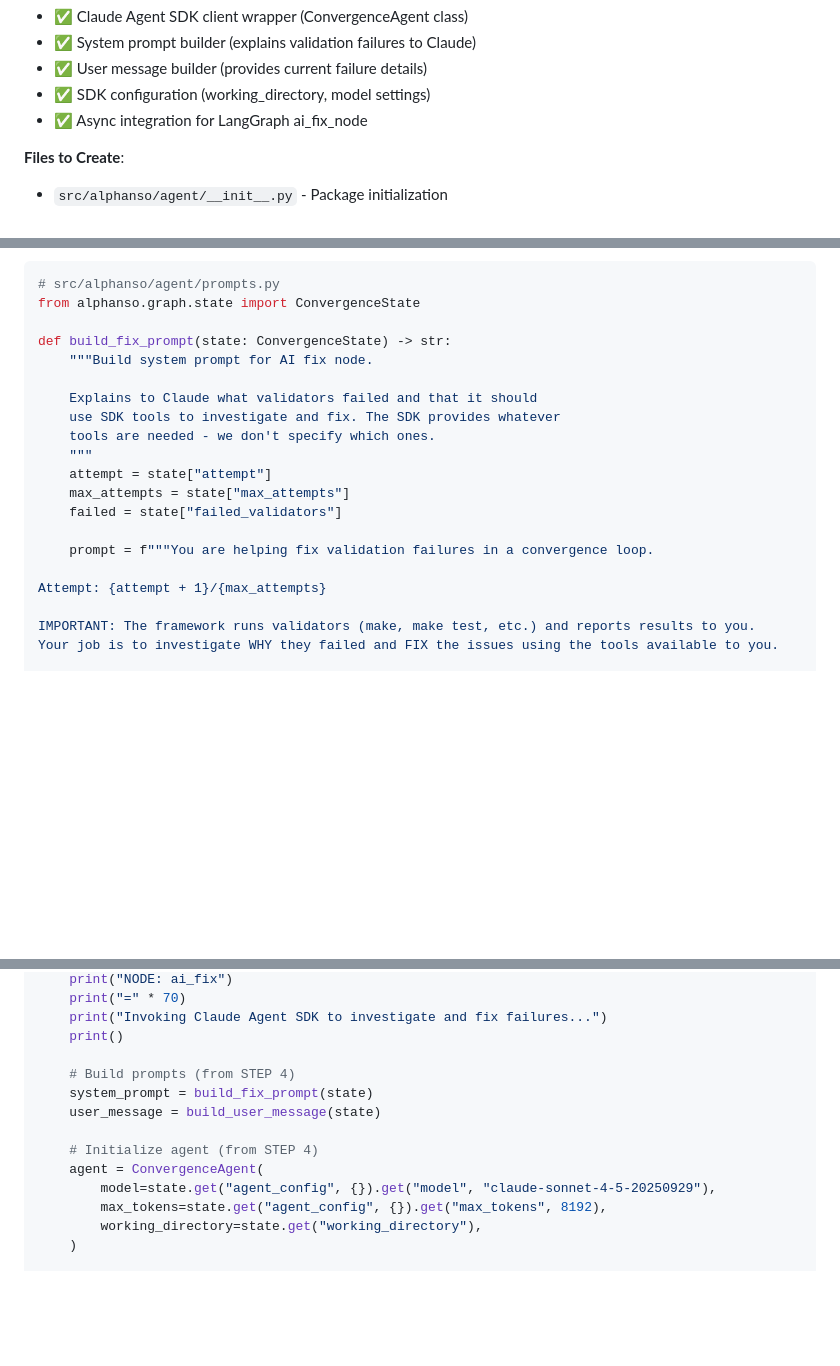
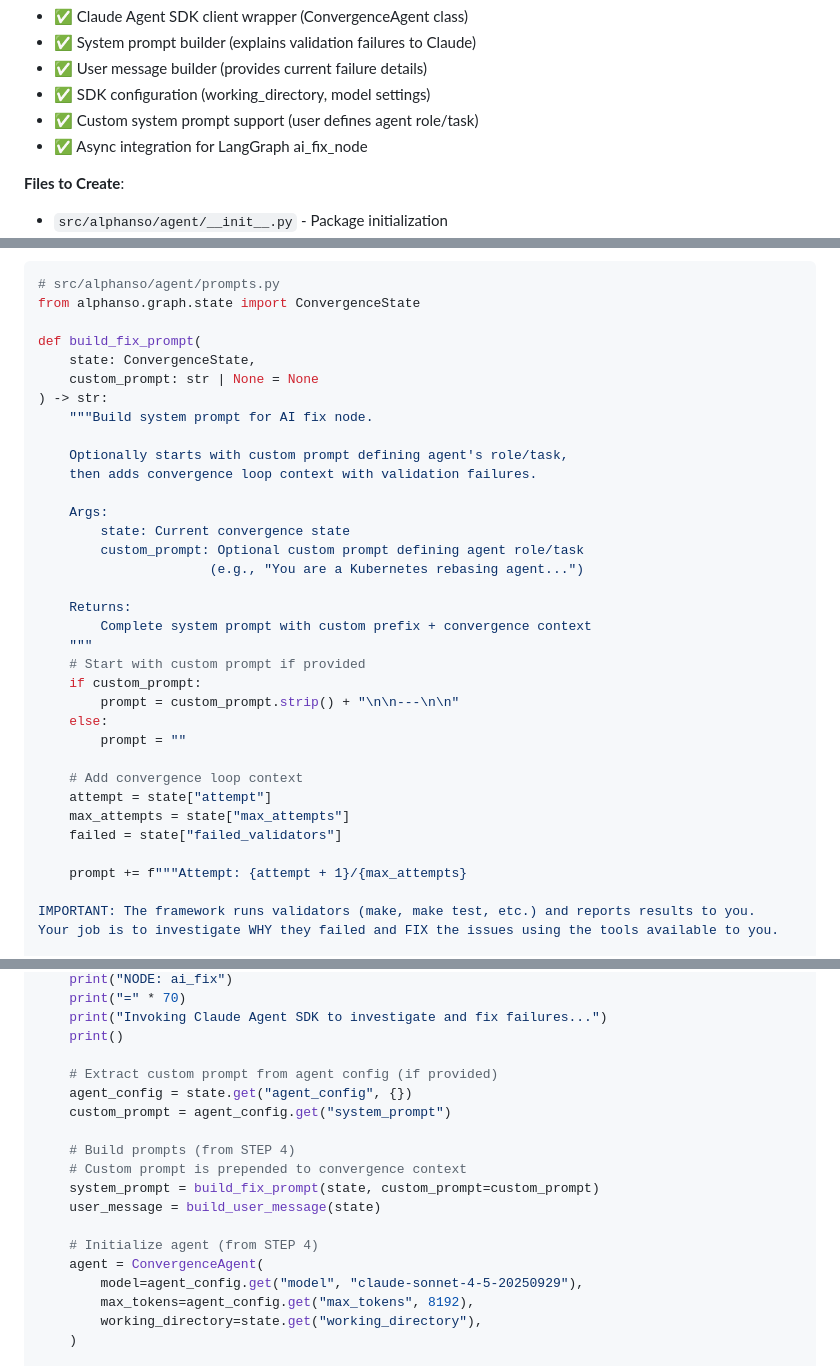
Before and after one commit to harche/alphanso, a Markdown page: AI_CONVERGENCE_FRAMEWORK_PLAN_LANGGRAPH_CORRECTED.md, 3 parts joined by grey strips. GitHub-like rendering; blank space fills up the shorter version.

```diff
--- a/AI_CONVERGENCE_FRAMEWORK_PLAN_LANGGRAPH_CORRECTED.md
+++ b/AI_CONVERGENCE_FRAMEWORK_PLAN_LANGGRAPH_CORRECTED.md
@@ -1184,6 +1184,7 @@ validate → decide
 - ✅ System prompt builder (explains validation failures to Claude)
 - ✅ User message builder (provides current failure details)
 - ✅ SDK configuration (working_directory, model settings)
+- ✅ Custom system prompt support (user defines agent role/task)
 - ✅ Async integration for LangGraph ai_fix_node
 
 **Files to Create**:
@@ -1279,20 +1280,35 @@ class ConvergenceAgent:
 # src/alphanso/agent/prompts.py
 from alphanso.graph.state import ConvergenceState
 
-def build_fix_prompt(state: ConvergenceState) -> str:
+def build_fix_prompt(
+    state: ConvergenceState,
+    custom_prompt: str | None = None
+) -> str:
     """Build system prompt for AI fix node.
 
-    Explains to Claude what validators failed and that it should
-    use SDK tools to investigate and fix. The SDK provides whatever
-    tools are needed - we don't specify which ones.
+    Optionally starts with custom prompt defining agent's role/task,
+    then adds convergence loop context with validation failures.
+
+    Args:
+        state: Current convergence state
+        custom_prompt: Optional custom prompt defining agent role/task
+                      (e.g., "You are a Kubernetes rebasing agent...")
+
+    Returns:
+        Complete system prompt with custom prefix + convergence context
     """
+    # Start with custom prompt if provided
+    if custom_prompt:
+        prompt = custom_prompt.strip() + "\n\n---\n\n"
+    else:
+        prompt = ""
+
+    # Add convergence loop context
     attempt = state["attempt"]
     max_attempts = state["max_attempts"]
     failed = state["failed_validators"]
 
-    prompt = f"""You are helping fix validation failures in a convergence loop.
-
-Attempt: {attempt + 1}/{max_attempts}
+    prompt += f"""Attempt: {attempt + 1}/{max_attempts}
 
 IMPORTANT: The framework runs validators (make, make test, etc.) and reports results to you.
 Your job is to investigate WHY they failed and FIX the issues using the tools available to you.
@@ -1414,14 +1544,19 @@ async def ai_fix_node(state: ConvergenceState) -> dict[str, Any]:
     print("Invoking Claude Agent SDK to investigate and fix failures...")
     print()
 
+    # Extract custom prompt from agent config (if provided)
+    agent_config = state.get("agent_config", {})
+    custom_prompt = agent_config.get("system_prompt")
+
     # Build prompts (from STEP 4)
-    system_prompt = build_fix_prompt(state)
+    # Custom prompt is prepended to convergence context
+    system_prompt = build_fix_prompt(state, custom_prompt=custom_prompt)
     user_message = build_user_message(state)
 
     # Initialize agent (from STEP 4)
     agent = ConvergenceAgent(
-        model=state.get("agent_config", {}).get("model", "claude-sonnet-4-5-20250929"),
-        max_tokens=state.get("agent_config", {}).get("max_tokens", 8192),
+        model=agent_config.get("model", "claude-sonnet-4-5-20250929"),
+        max_tokens=agent_config.get("max_tokens", 8192),
         working_directory=state.get("working_directory"),
     )
 
```
Also changed, not shown: other parts of AI_CONVERGENCE_FRAMEWORK_PLAN_LANGGRAPH_CORRECTED.md (+119 -3 lines).
